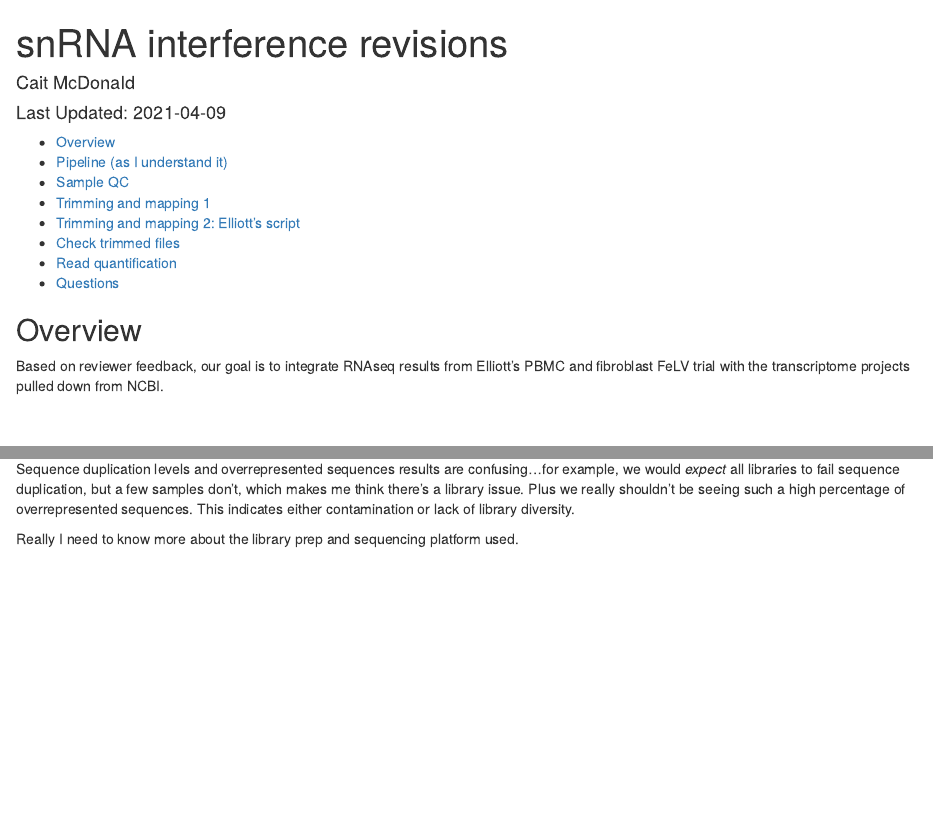
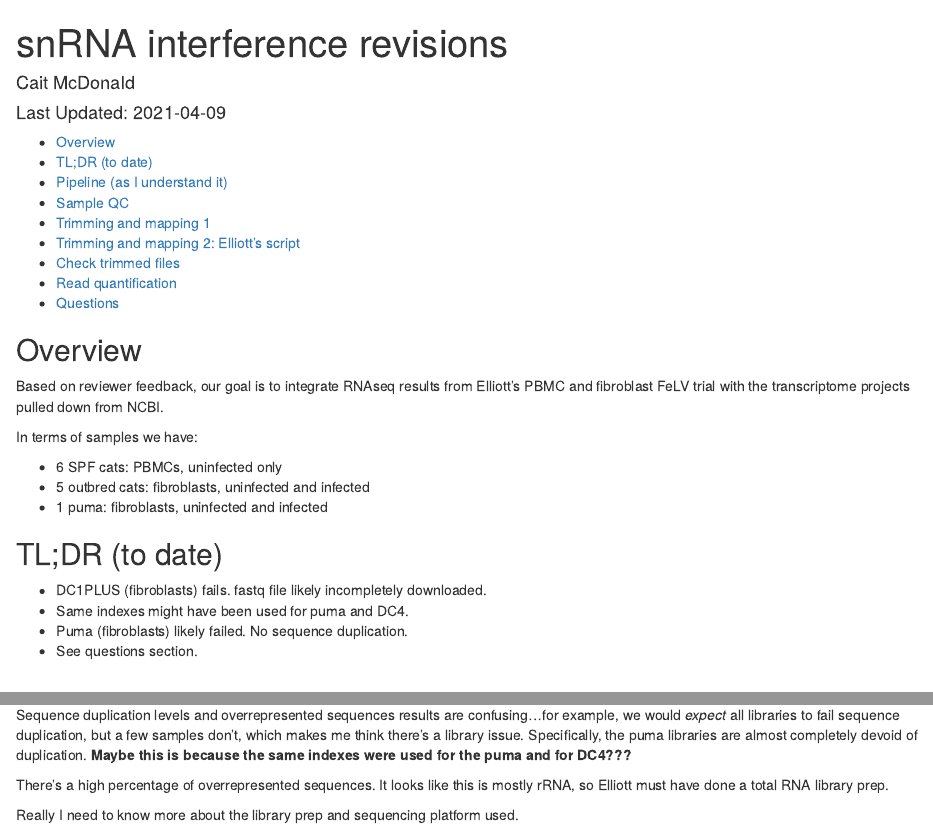
Before and after one commit to caitmcdonald/Florida-panther-virus, an R Markdown document (snRNA_interference_notes.Rmd): the page in a window 1100 px wide, from its top, and a second part further down, joined at a grey line. The pictures show the output file snRNA_interference_notes.html that the author committed with the source, opened offline.

Commit message:
update notes

```diff
--- a/snRNA_interference_notes.Rmd
+++ b/snRNA_interference_notes.Rmd
@@ -25,6 +25,19 @@
 ## Overview
 Based on reviewer feedback, our goal is to integrate RNAseq results from Elliott's PBMC and fibroblast FeLV trial with the transcriptome projects pulled down from NCBI.
 
+In terms of samples we have:
+
+- 6 SPF cats: PBMCs, uninfected only
+- 5 outbred cats: fibroblasts, uninfected and infected
+- 1 puma: fibroblasts, uninfected and infected
+
+## TL;DR (to date)
+
+- DC1PLUS (fibroblasts) fails. fastq file likely incompletely downloaded.
+- Same indexes might have been used for puma and DC4.
+- Puma (fibroblasts) likely failed. No sequence duplication.
+- See questions section.
+
 <br>
 
 ## Pipeline (as I understand it)
@@ -111,7 +124,9 @@
 
 Per base sequence content isn't great (probably a cutadapt issue).
 
-Sequence duplication levels and overrepresented sequences results are confusing...for example, we would *expect* all libraries to fail sequence duplication, but a few samples don't, which makes me think there's a library issue. Plus we really shouldn't be seeing such a high percentage of overrepresented sequences. This indicates either contamination or lack of library diversity.
+Sequence duplication levels and overrepresented sequences results are confusing...for example, we would *expect* all libraries to fail sequence duplication, but a few samples don't, which makes me think there's a library issue. Specifically, the puma libraries are almost completely devoid of duplication. __Maybe this is because the same indexes were used for the puma and for DC4???__
+
+There's a high percentage of overrepresented sequences. It looks like this is mostly rRNA, so Elliott must have done a total RNA library prep.
 
 Really I need to know more about the library prep and sequencing platform used.
 
```
Also changed, not shown: snRNA_interference_notes.html, snRNA_interference_notes.Rmd (8 more changed lines).
